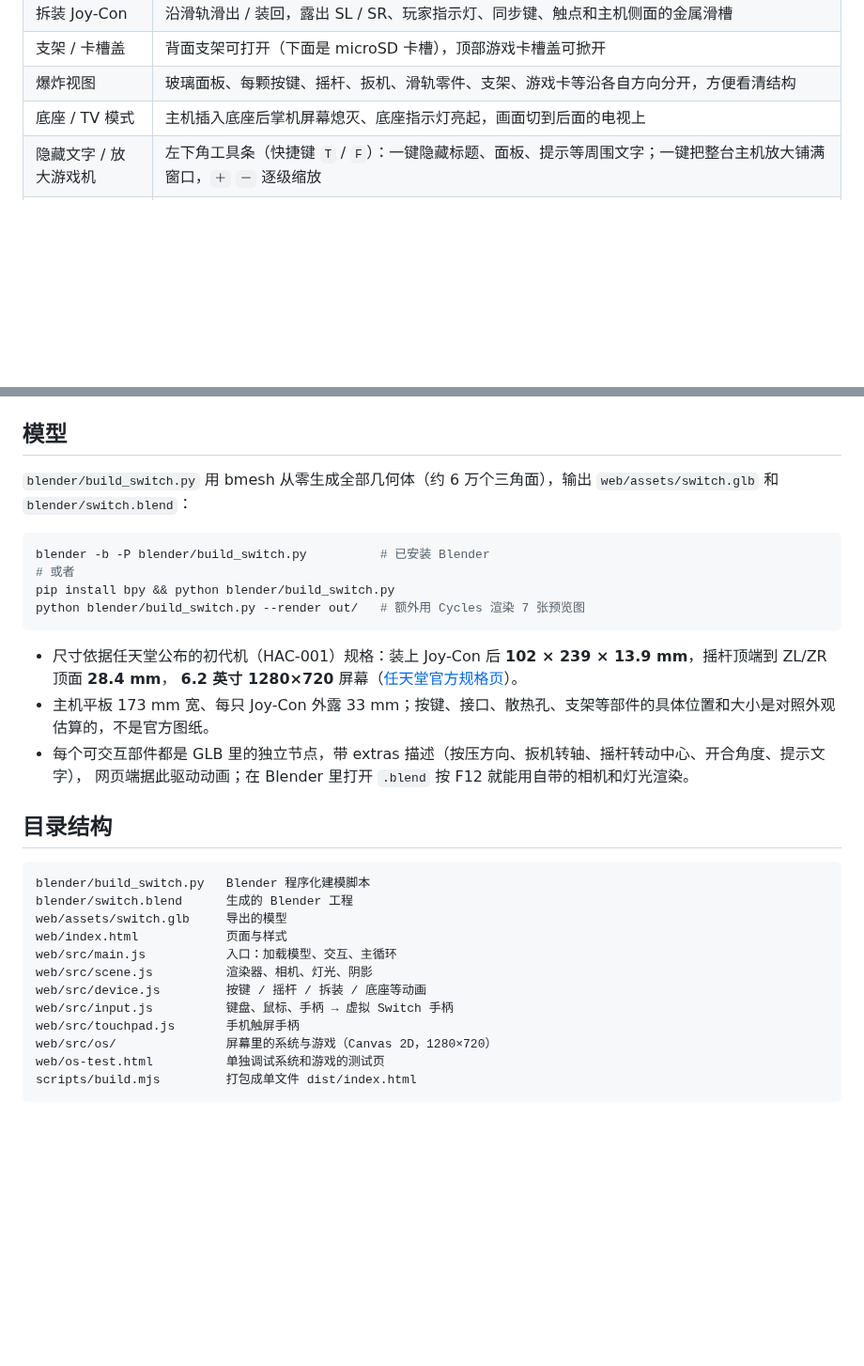
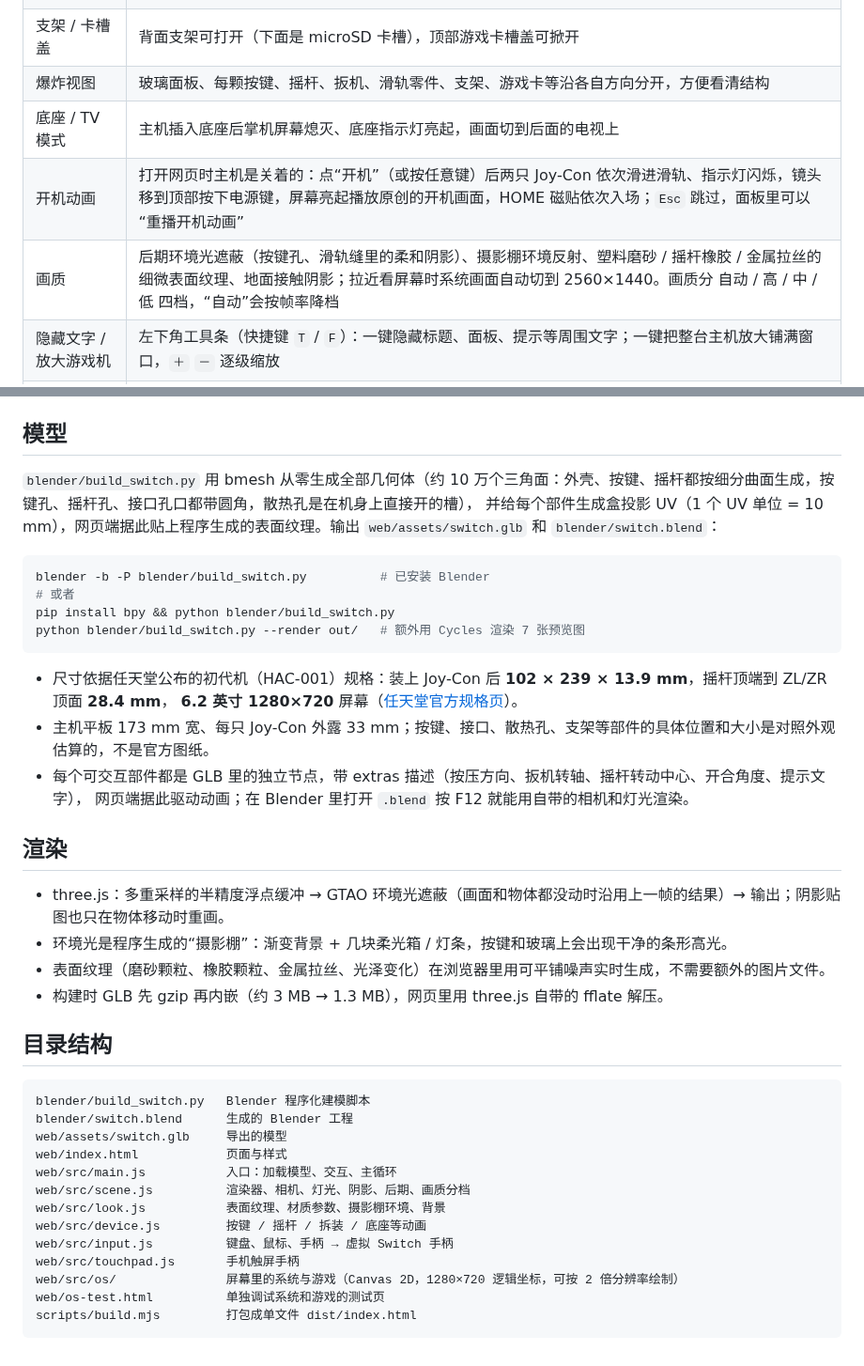
Before and after one commit to pink-pig-djw/switch, a Markdown page: README.md, 2 parts joined by grey strips. Shown at 94% size. GitHub-like rendering; blank space fills up the shorter version.

````diff
--- a/README.md
+++ b/README.md
@@ -31,6 +31,8 @@
 | 支架 / 卡槽盖 | 背面支架可打开（下面是 microSD 卡槽），顶部游戏卡槽盖可掀开 |
 | 爆炸视图 | 玻璃面板、每颗按键、摇杆、扳机、滑轨零件、支架、游戏卡等沿各自方向分开，方便看清结构 |
 | 底座 / TV 模式 | 主机插入底座后掌机屏幕熄灭、底座指示灯亮起，画面切到后面的电视上 |
+| 开机动画 | 打开网页时主机是关着的：点“开机”（或按任意键）后两只 Joy-Con 依次滑进滑轨、指示灯闪烁，镜头移到顶部按下电源键，屏幕亮起播放原创的开机画面，HOME 磁贴依次入场；`Esc` 跳过，面板里可以“重播开机动画” |
+| 画质 | 后期环境光遮蔽（按键孔、滑轨缝里的柔和阴影）、摄影棚环境反射、塑料磨砂 / 摇杆橡胶 / 金属拉丝的细微表面纹理、地面接触阴影；拉近看屏幕时系统画面自动切到 2560×1440。画质分 自动 / 高 / 中 / 低 四档，“自动”会按帧率降档 |
 | 隐藏文字 / 放大游戏机 | 左下角工具条（快捷键 `T` / `F`）：一键隐藏标题、面板、提示等周围文字；一键把整台主机放大铺满窗口，`＋` `－` 逐级缩放 |
 | 其他 | 键位标注（在每颗 3D 按键旁显示对应键盘键）、自动旋转、线框模式、明暗主题、全屏、3D 截图、手机触屏手柄、可收起的控制面板 |
 
@@ -72,7 +76,8 @@
 
 ## 模型
 
-`blender/build_switch.py` 用 bmesh 从零生成全部几何体（约 6 万个三角面），输出 `web/assets/switch.glb` 和 `blender/switch.blend`：
+`blender/build_switch.py` 用 bmesh 从零生成全部几何体（约 10 万个三角面：外壳、按键、摇杆都按细分曲面生成，按键孔、摇杆孔、接口孔口都带圆角，散热孔是在机身上直接开的槽），
+并给每个部件生成盒投影 UV（1 个 UV 单位 = 10 mm），网页端据此贴上程序生成的表面纹理。输出 `web/assets/switch.glb` 和 `blender/switch.blend`：
 
 ```bash
 blender -b -P blender/build_switch.py          # 已安装 Blender
@@ -87,6 +92,13 @@ python blender/build_switch.py --render out/   # 额外用 Cycles 渲染 7 张
 - 每个可交互部件都是 GLB 里的独立节点，带 extras 描述（按压方向、扳机转轴、摇杆转动中心、开合角度、提示文字），
   网页端据此驱动动画；在 Blender 里打开 `.blend` 按 F12 就能用自带的相机和灯光渲染。
 
+## 渲染
+
+- three.js：多重采样的半精度浮点缓冲 → GTAO 环境光遮蔽（画面和物体都没动时沿用上一帧的结果）→ 输出；阴影贴图也只在物体移动时重画。
+- 环境光是程序生成的“摄影棚”：渐变背景 + 几块柔光箱 / 灯条，按键和玻璃上会出现干净的条形高光。
+- 表面纹理（磨砂颗粒、橡胶颗粒、金属拉丝、光泽变化）在浏览器里用可平铺噪声实时生成，不需要额外的图片文件。
+- 构建时 GLB 先 gzip 再内嵌（约 3 MB → 1.3 MB），网页里用 three.js 自带的 fflate 解压。
+
 ## 目录结构
 
 ```
@@ -95,11 +107,12 @@ blender/switch.blend      生成的 Blender 工程
 web/assets/switch.glb     导出的模型
 web/index.html            页面与样式
 web/src/main.js           入口：加载模型、交互、主循环
-web/src/scene.js          渲染器、相机、灯光、阴影
+web/src/scene.js          渲染器、相机、灯光、阴影、后期、画质分档
+web/src/look.js           表面纹理、材质参数、摄影棚环境、背景
 web/src/device.js         按键 / 摇杆 / 拆装 / 底座等动画
 web/src/input.js          键盘、鼠标、手柄 → 虚拟 Switch 手柄
 web/src/touchpad.js       手机触屏手柄
-web/src/os/               屏幕里的系统与游戏（Canvas 2D，1280×720）
+web/src/os/               屏幕里的系统与游戏（Canvas 2D，1280×720 逻辑坐标，可按 2 倍分辨率绘制）
 web/os-test.html          单独调试系统和游戏的测试页
 scripts/build.mjs         打包成单文件 dist/index.html
 ```
````
Also changed, not shown: other parts of README.md (+3 -1 lines), docs/explode.png, docs/preview.png, 13 other files.
